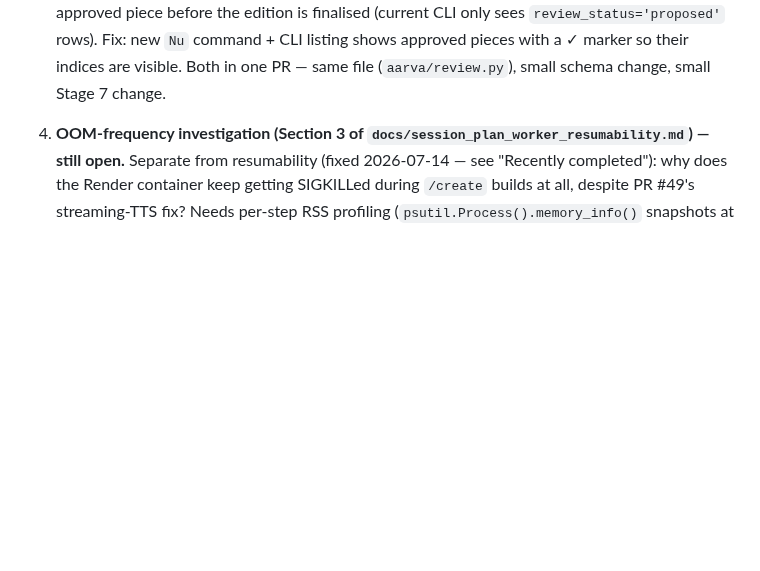
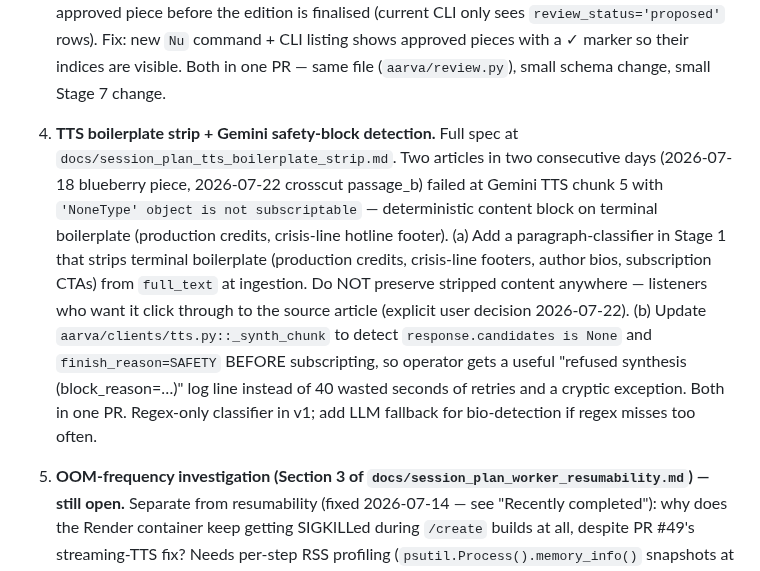
Before and after one commit to srik-create/aarva, a Markdown page: docs/roadmap.md, the part around the change. GitHub-like rendering; blank space fills up the shorter version.

```diff
--- a/docs/roadmap.md
+++ b/docs/roadmap.md
@@ -70,6 +70,27 @@ GitHub Pages.
    pieces with a ✓ marker so their indices are visible.
    Both in one PR — same file (`aarva/review.py`), small schema
    change, small Stage 7 change.
+
+7. **TTS boilerplate strip + Gemini safety-block detection.**
+   Full spec at `docs/session_plan_tts_boilerplate_strip.md`.
+   Two articles in two consecutive days (2026-07-18 blueberry
+   piece, 2026-07-22 crosscut passage_b) failed at Gemini TTS
+   chunk 5 with `'NoneType' object is not subscriptable` —
+   deterministic content block on terminal boilerplate
+   (production credits, crisis-line hotline footer).
+   (a) Add a paragraph-classifier in Stage 1 that strips
+   terminal boilerplate (production credits, crisis-line
+   footers, author bios, subscription CTAs) from `full_text`
+   at ingestion. Do NOT preserve stripped content anywhere —
+   listeners who want it click through to the source article
+   (explicit user decision 2026-07-22).
+   (b) Update `aarva/clients/tts.py::_synth_chunk` to detect
+   `response.candidates is None` and `finish_reason=SAFETY`
+   BEFORE subscripting, so operator gets a useful
+   "refused synthesis (block_reason=…)" log line instead of
+   40 wasted seconds of retries and a cryptic exception.
+   Both in one PR. Regex-only classifier in v1; add LLM
+   fallback for bio-detection if regex misses too often.
 
 4. **OOM-frequency investigation (Section 3 of
    `docs/session_plan_worker_resumability.md`) — still open.**
```
Also changed, not shown: docs/session_plan_tts_boilerplate_strip.md (added, +313 -0 lines).
